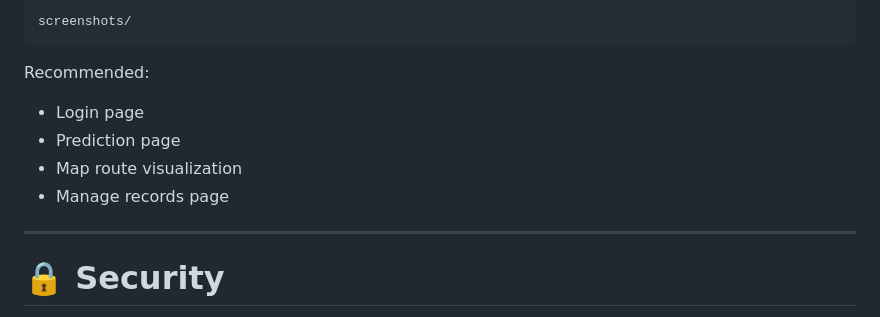
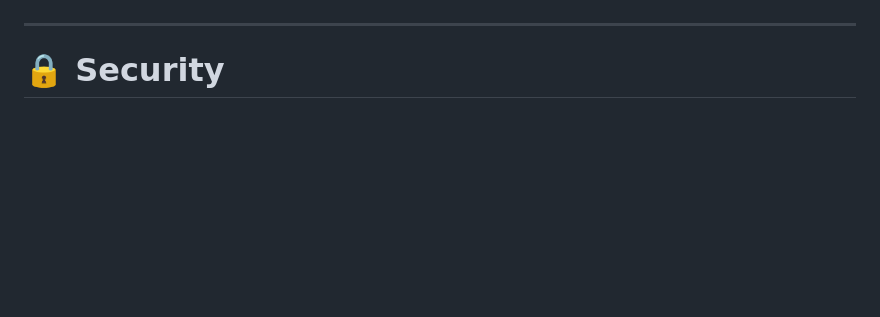
Before and after one commit to unknown1815/traffic-tracker, a Markdown page: README.md, the part around one of its changes. Rendered like a GitHub page; blank space fills up the shorter version.

Commit message:
Update README with actual screenshot and remove placeholders
Removed placeholder text for screenshots and added an actual screenshot.

````diff
--- a/README.md
+++ b/README.md
@@ -214,14 +214,7 @@ Add screenshots here:
 
-```text id="9j4v2u"
-screenshots/
-```
 
-Recommended:
 
-* Login page
-* Prediction page
-* Map route visualization
-* Manage records page
+
 
 ---
 
````
Also changed, not shown: other parts of README.md (+1 -1 lines).
